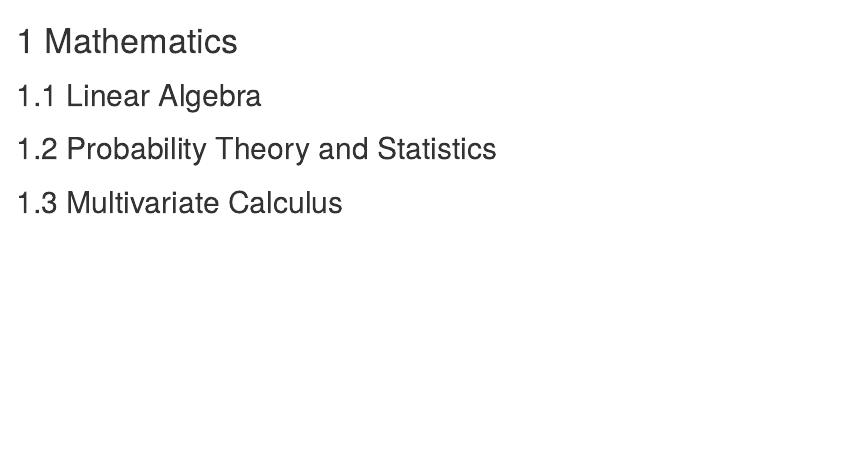
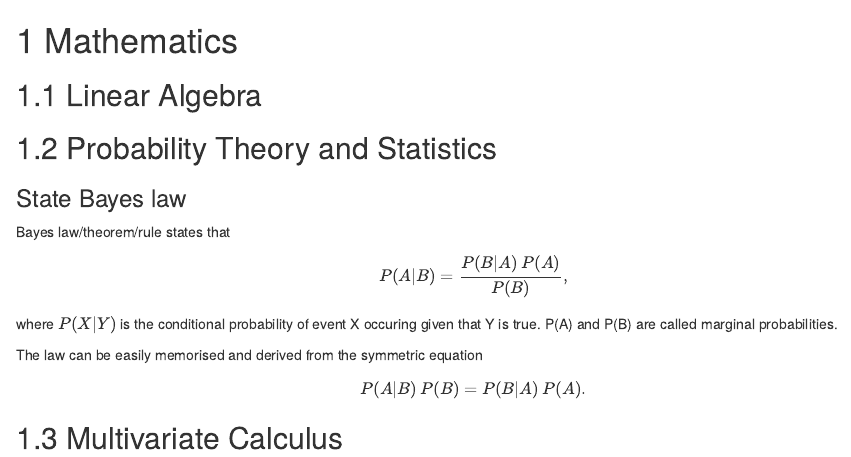
Before and after one commit to codiply/machine-learning-engineer-interview, an R Markdown document (book/05-mathematics.Rmd): the page in a window 1100 px wide, from its top. Rendered offline with R 4.5, knitr and Pandoc, with nearby package versions; drawn as R Markdown's standard HTML page in place of the format the file asks for.

Commit message:
Add question on Bayes law

```diff
--- a/book/05-mathematics.Rmd
+++ b/book/05-mathematics.Rmd
@@ -4,4 +4,19 @@
 
 ## Probability Theory and Statistics
 
+### State Bayes law {-}
+
+Bayes law/theorem/rule states that
+
+$$
+  P(A|B) = \frac{P(B|A) \: P(A)}{P(B)},
+$$
+where $P(X|Y)$ is the conditional probability of event X occuring given that Y is true. P(A) and P(B) are called marginal probabilities.
+
+The law can be easily memorised and derived from the symmetric equation
+
+$$
+  P(A | B) \: P(B) = P(B | A)\: P(A).
+$$
+
 ## Multivariate Calculus
```
